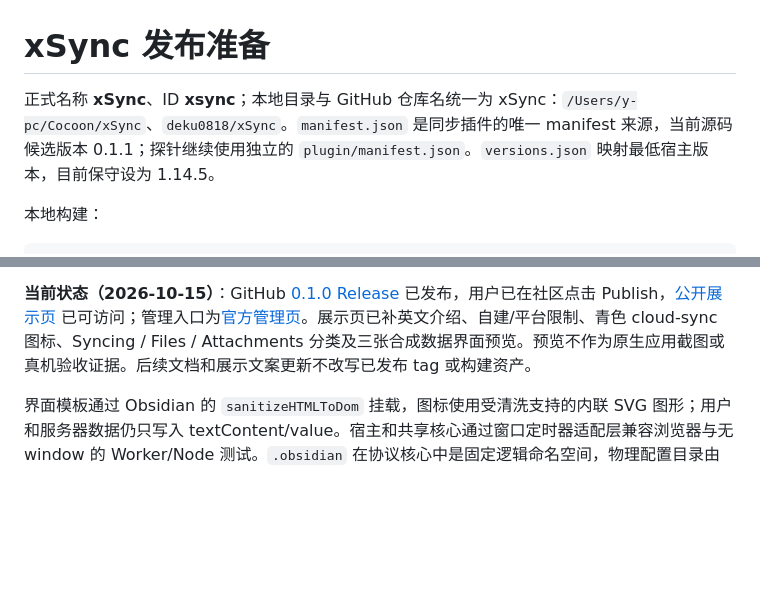
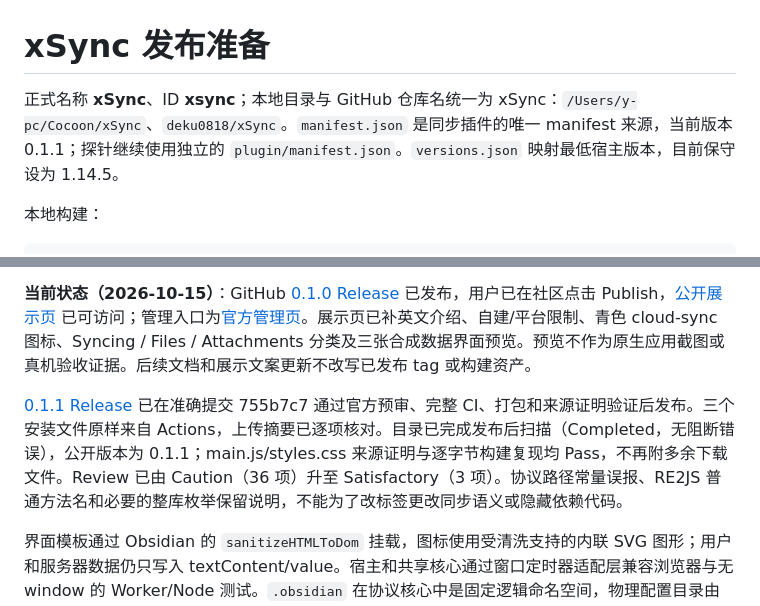
Before and after one commit to deku0818/xSync, a Markdown page: docs/RELEASING.md, 2 parts joined by grey strips. Drawn GitHub-style; blank space fills up the shorter version.

```diff
--- a/docs/RELEASING.md
+++ b/docs/RELEASING.md
@@ -1,6 +1,6 @@
 # xSync 发布准备
 
-正式名称 **xSync**、ID **xsync**；本地目录与 GitHub 仓库名统一为 xSync：`/Users/y-pc/Cocoon/xSync`、`deku0818/xSync`。`manifest.json` 是同步插件的唯一 manifest 来源，当前源码候选版本 0.1.1；探针继续使用独立的 `plugin/manifest.json`。`versions.json` 映射最低宿主版本，目前保守设为 1.14.5。
+正式名称 **xSync**、ID **xsync**；本地目录与 GitHub 仓库名统一为 xSync：`/Users/y-pc/Cocoon/xSync`、`deku0818/xSync`。`manifest.json` 是同步插件的唯一 manifest 来源，当前版本 0.1.1；探针继续使用独立的 `plugin/manifest.json`。`versions.json` 映射最低宿主版本，目前保守设为 1.14.5。
 
 本地构建：
 
@@ -18,6 +18,8 @@ GitHub Actions 的常规检查验证类型、自动测试、构建、发布包
 
 **当前状态（2026-10-15）**：GitHub [0.1.0 Release](https://github.com/deku0818/xSync/releases/tag/0.1.0) 已发布，用户已在社区点击 Publish，[公开展示页](https://community.obsidian.md/plugins/xsync) 已可访问；管理入口为[官方管理页](https://community.obsidian.md/account/plugins/xsync)。展示页已补英文介绍、自建/平台限制、青色 cloud-sync 图标、Syncing / Files / Attachments 分类及三张合成数据界面预览。预览不作为原生应用截图或真机验收证据。后续文档和展示文案更新不改写已发布 tag 或构建资产。
 
+[0.1.1 Release](https://github.com/deku0818/xSync/releases/tag/0.1.1) 已在准确提交 755b7c7 通过官方预审、完整 CI、打包和来源证明验证后发布。三个安装文件原样来自 Actions，上传摘要已逐项核对。目录已完成发布后扫描（Completed，无阻断错误），公开版本为 0.1.1；main.js/styles.css 来源证明与逐字节构建复现均 Pass，不再附多余下载文件。Review 已由 Caution（36 项）升至 Satisfactory（3 项）。协议路径常量误报、RE2JS 普通方法名和必要的整库枚举保留说明，不能为了改标签更改同步语义或隐藏依赖代码。
+
 界面模板通过 Obsidian 的 `sanitizeHTMLToDom` 挂载，图标使用受清洗支持的内联 SVG 图形；用户和服务器数据仍只写入 textContent/value。宿主和共享核心通过窗口定时器适配层兼容浏览器与无 window 的 Worker/Node 测试。`.obsidian` 在协议核心中是固定逻辑命名空间，物理配置目录由 VaultPort 按 Vault.configDir 映射；不得为了消除规则警告更改密文路径身份或同步格式。预审结果只保存在忽略目录，不提交历史报告。
 
 后续仍需完成 0.1.0 普通库接入的 Mac/iPhone 安装与恢复验证，复核网络/隐私披露、安全存储和内部 iOS 桥接兼容性，并保持初始版本限制披露。联合备份还原、安全审查和其他平台尚未完成，不宣传已通过。插件只连接用户配置的自建同步服务，无分析统计、广告或自动更新器。
```
Also changed, not shown: docs/DECISIONS.md (+1 -1 lines), docs/HANDOFF.md (+5 -3 lines).
